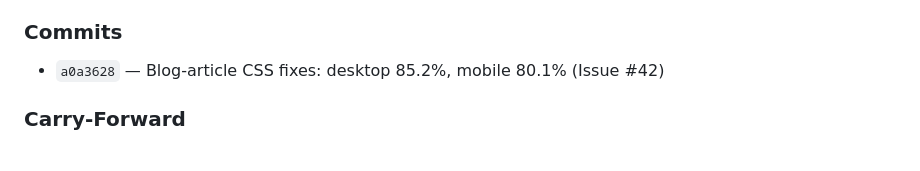
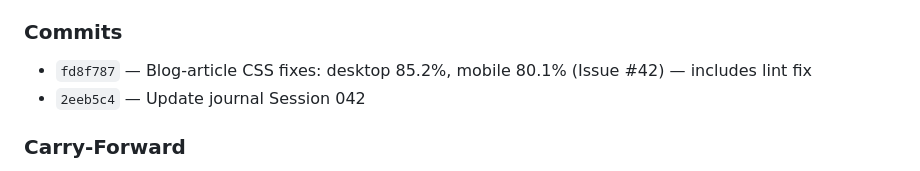
Before and after one commit to aemdemos/poc-tm, a Markdown page: journal/journal.md, the part around the change. Rendered like a GitHub page.

Commit message:
Finalize journal Session 042: update commit hashes
Co-Authored-By: Claude Opus 4.6 <noreply@anthropic.com>

```diff
--- a/journal/journal.md
+++ b/journal/journal.md
@@ -1961,7 +1961,8 @@
 - `tests/style-regression/regression-report.md` — Regenerated (gitignored)
 
 ### Commits
-- `a0a3628` — Blog-article CSS fixes: desktop 85.2%, mobile 80.1% (Issue #42)
+- `fd8f787` — Blog-article CSS fixes: desktop 85.2%, mobile 80.1% (Issue #42) — includes lint fix
+- `2eeb5c4` — Update journal Session 042
 
 ### Carry-Forward
 > PR #44 open for Issue #42. Blog-article now PASS on both desktop (85.2%) and mobile (80.1%). Next priority: refresh readiness tracker (should show 223 pages moving to customer-ready), then tackle company-utility template (30 pages), gated-resource (42 pages). Note: scroll-reveal fix lowered some template scores by exposing real differences — those templates need their own CSS fix sessions.
```
